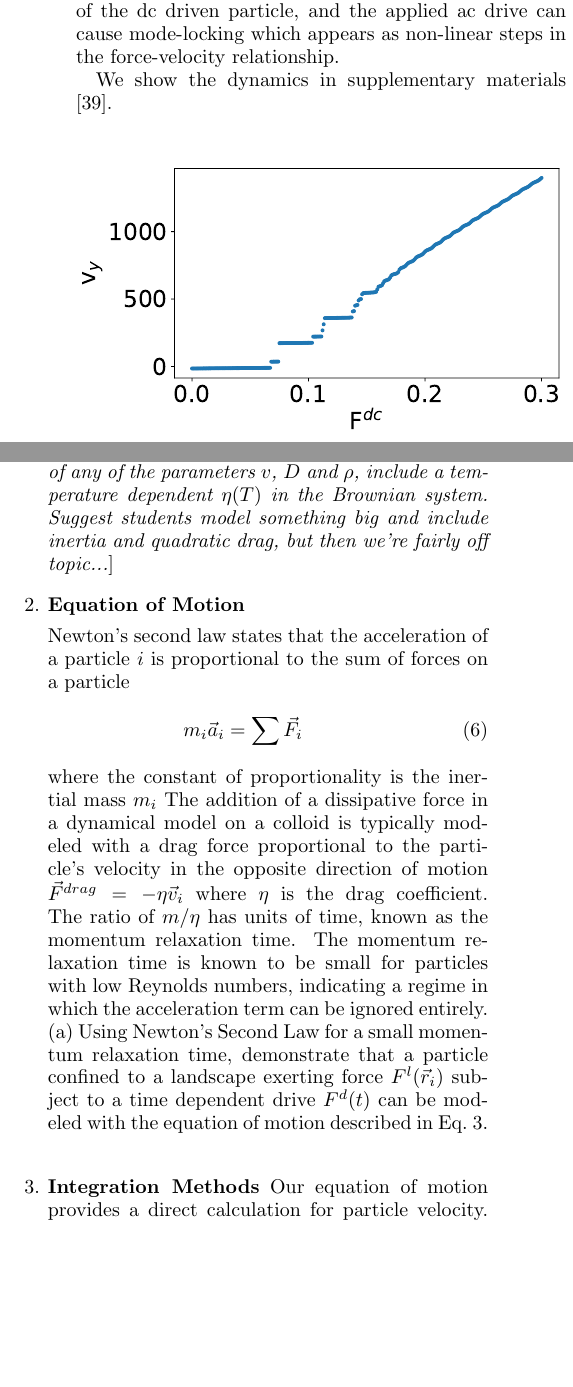
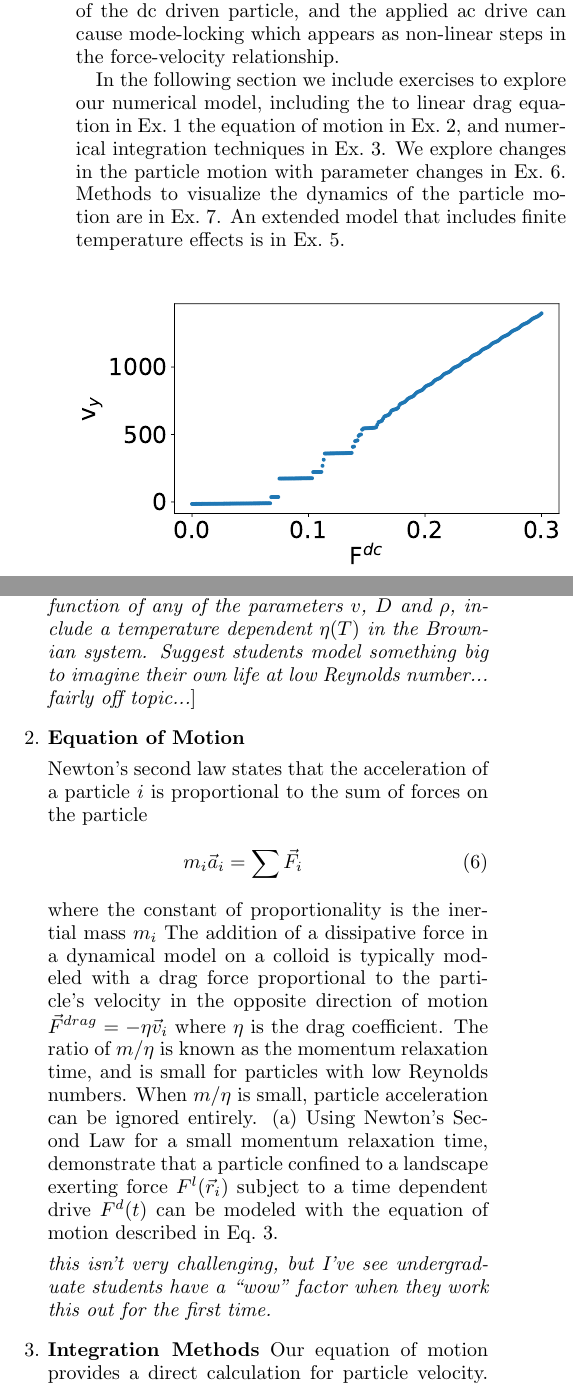
Before and after one commit to mcddanielle/AJP_project, a LaTeX paper (manuscript/manuscript_ajp_2020.tex): two parts of the columns of page 4 of 6 before the commit and two parts of the columns of page 4 of 7 after it, joined at a grey line, cut so that both start at the same text, the shorter picture padded with empty space. Compiled offline with pdfLaTeX; a LaTeX package or settings file that is missing is left out.

Commit message:
worked on constants and exercises

```diff
--- a/manuscript/manuscript_ajp_2020.tex
+++ b/manuscript/manuscript_ajp_2020.tex
@@ -829,9 +832,19 @@ and the applied ac drive can cause mode-locking
 which appears as non-linear
 steps in the force-velocity relationship.
 
-We
-show the dynamics
-in supplementary materials \cite{supp1}.
+In the following section
+we include exercises to explore our numerical model,
+including the
+to linear drag equation in Ex.~\ref{ex:reynolds}
+the equation of motion in Ex.~\ref{ex:n2l},
+and
+numerical integration techniques in Ex.~\ref{ex:euler}.
+We explore changes in the particle motion
+with parameter changes in Ex.~\ref{ex:parameters}.
+Methods to visualize the dynamics of the particle motion
+are in Ex.~\ref{ex:animation}.
+An extended model that includes finite temperature effects
+is in Ex.~\ref{ex:brownian}.
 
 \begin{center}
 \begin{figure}[h!]
@@ -892,16 +903,18 @@ in supplementary materials \cite{supp1}.
   of a standard classical mechanics text, such as Ref.~\cite{Taylor2005}
   when studying
   models Millikan's oil drops.
-  [{\it could certainly do more with this question to make it more computational.  For instance, plot $R$ as a function of any of the parameters $v$, $D$ and $\rho$, include a temperature dependent $\eta(T)$ in the Brownian system.  Suggest students model something big and include inertia and quadratic drag, but then we're fairly off topic...}]
+
+  [{\it could certainly do more with this question to make it more computational.  For instance, plot $R$ as a function of any of the parameters $v$, $D$ and $\rho$, include a temperature dependent $\eta(T)$ in the Brownian system.  Suggest students model something big to imagine their own life at low Reynolds number... fairly off topic...}]
 
 \label{ex:reynolds}
 
 \item{\bf Equation of Motion}
+  \label{ex:n2l}
 
   Newton's second law states that
   the acceleration of a particle $i$
   is proportional to
-  the sum of forces on a particle
+  the sum of forces on the particle
   \begin{equation}
   m_i \vec{a}_i = \sum \vec{F}_i
   \label{eq:n2l}
@@ -914,16 +927,12 @@ in supplementary materials \cite{supp1}.
   in the opposite direction of motion
   $\vec{F}^{drag} = - \eta \vec{v}_i$
   where $\eta$ is the drag coefficient.
-  The ratio of $m/\eta$ has units of time,
-  %This ratio of the acceleration coefficient $m$
-  %to the drag coefficient $\eta$
-  %is
-  known as the momentum relaxation time.
-  The momentum relaxation time is
-  known to be small for
-  particles with low Reynolds numbers,
-  indicating
-  a regime in which the acceleration term can be ignored
+  The ratio of $m/\eta$ is %has units of time, % and is
+  known as the momentum relaxation time, %.
+  and is small for
+  particles with low Reynolds numbers.
+  When $m/\eta$ is small,
+  particle acceleration can be ignored
   entirely.
   (a) Using Newton's Second Law for
   a small momentum relaxation time,
@@ -931,7 +940,8 @@ in supplementary materials \cite{supp1}.
   $F^l(\vec{r}_i)$ subject to a time dependent drive $F^d(t)$
   can be modeled with the equation of motion described in
   Eq.~\ref{eq:motion}.
-  \label{ex:n2l}
+
+  {\it this isn't very challenging, but I've see undergraduate students have a ``wow'' factor when they work this out for the first time.}
 
   \item {\bf Integration Methods}
   Our equation of motion provides
```
Also changed, not shown: manuscript/manuscript_ajp_2020.pdf, manuscript/manuscript_ajp_2020.tex (33 more changed lines), 1 other file.
